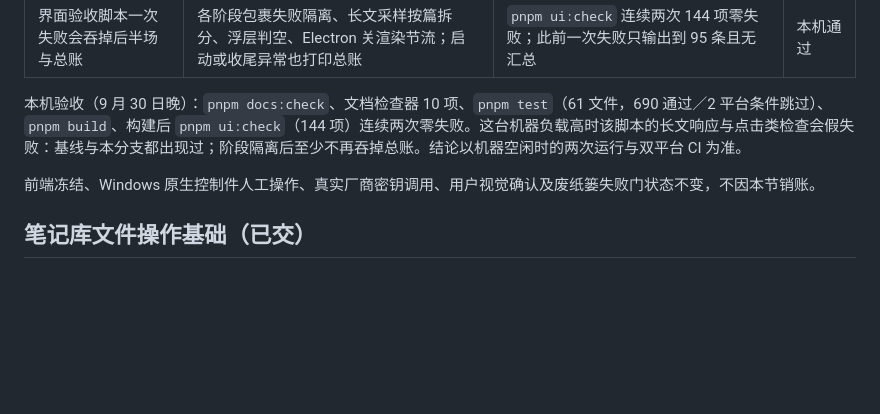
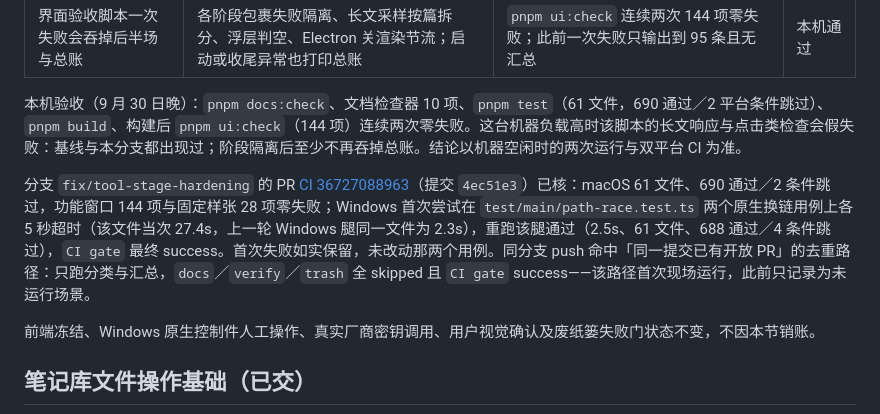
Before and after one commit to skahanium/Rgent, a Markdown page: docs/build.md, the part around the change. Drawn GitHub-style; blank space fills up the shorter version.

Commit message:
docs: record branch CI evidence

```diff
--- a/docs/build.md
+++ b/docs/build.md
@@ -269,6 +269,8 @@ Host 接管单步模型事件、工具名与参数校验、顺序执行、模型
 | 界面验收脚本一次失败会吞掉后半场与总账 | 各阶段包裹失败隔离、长文采样按篇拆分、浮层判空、Electron 关渲染节流；启动或收尾异常也打印总账 | `pnpm ui:check` 连续两次 144 项零失败；此前一次失败只输出到 95 条且无汇总 | 本机通过 |
 
 本机验收（9 月 30 日晚）：`pnpm docs:check`、文档检查器 10 项、`pnpm test`（61 文件，690 通过／2 平台条件跳过）、`pnpm build`、构建后 `pnpm ui:check`（144 项）连续两次零失败。这台机器负载高时该脚本的长文响应与点击类检查会假失败：基线与本分支都出现过；阶段隔离后至少不再吞掉总账。结论以机器空闲时的两次运行与双平台 CI 为准。
+
+分支 `fix/tool-stage-hardening` 的 PR [CI 36727088963](https://github.com/skahanium/Rgent/actions/runs/36727088963)（提交 `4ec51e3`）已核：macOS 61 文件、690 通过／2 条件跳过，功能窗口 144 项与固定样张 28 项零失败；Windows 首次尝试在 `test/main/path-race.test.ts` 两个原生换链用例上各 5 秒超时（该文件当次 27.4s，上一轮 Windows 腿同一文件为 2.3s），重跑该腿通过（2.5s、61 文件、688 通过／4 条件跳过），`CI gate` 最终 success。首次失败如实保留，未改动那两个用例。同分支 push 命中「同一提交已有开放 PR」的去重路径：只跑分类与汇总，`docs`／`verify`／`trash` 全 skipped 且 `CI gate` success——该路径首次现场运行，此前只记录为未运行场景。
 
 前端冻结、Windows 原生控制件人工操作、真实厂商密钥调用、用户视觉确认及废纸篓失败门状态不变，不因本节销账。
 
```
